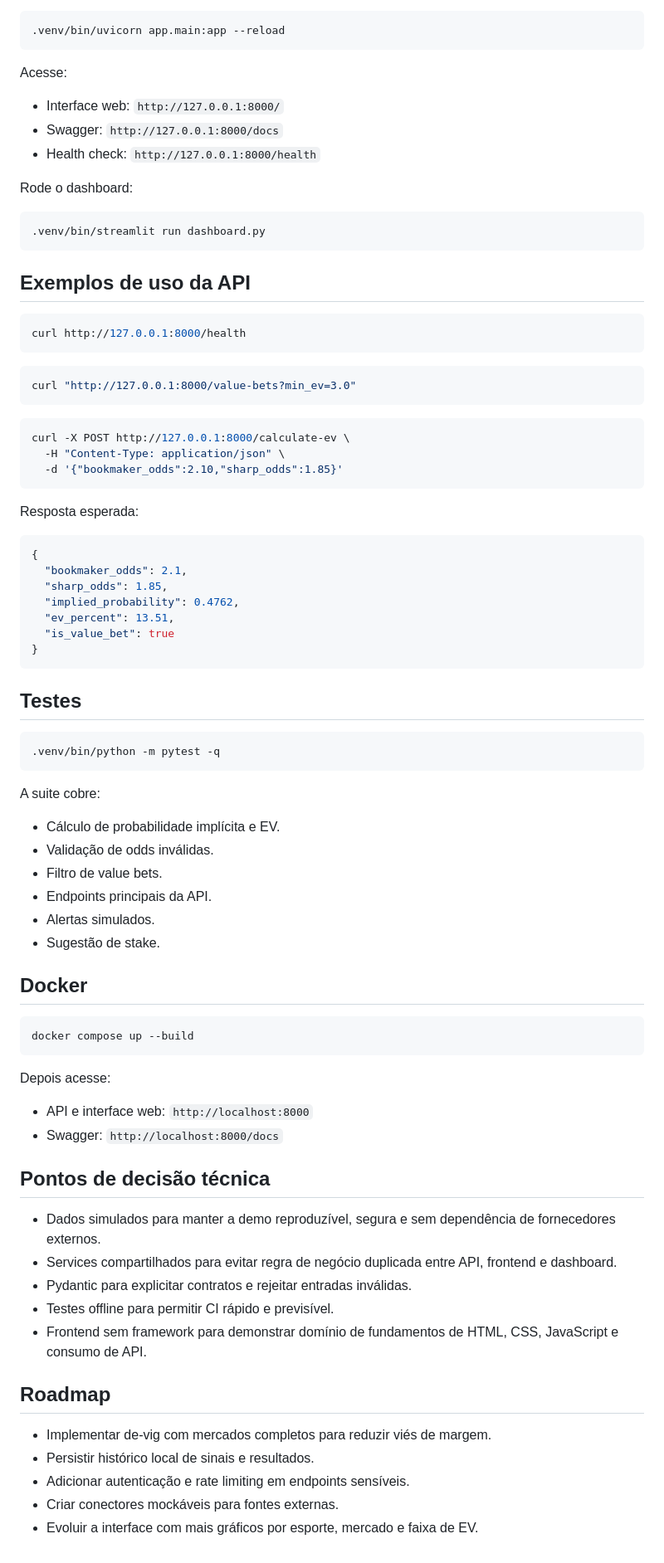
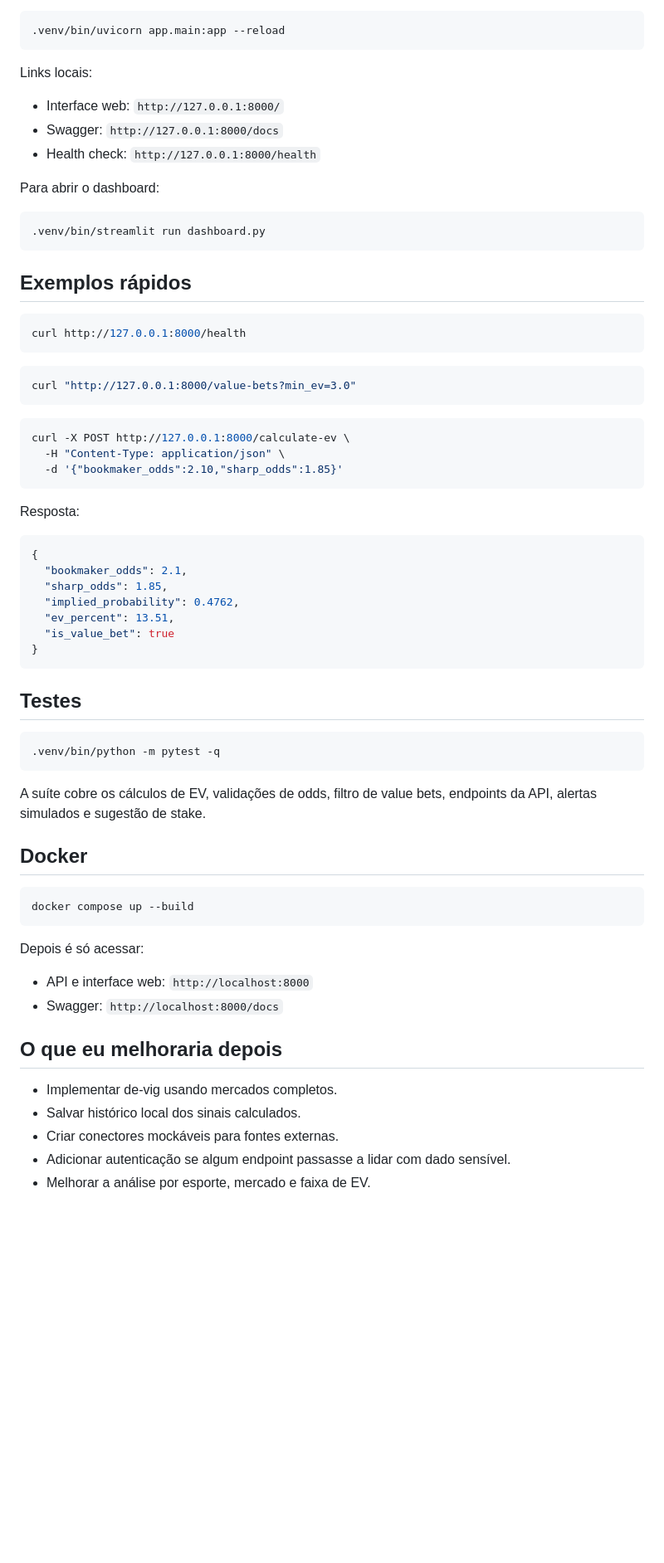
Before and after one commit to IgorAlcan/best-signal, a Markdown page: README.md, the part around one of its changes. Shown at 83% size. Drawn GitHub-style; blank space fills up the shorter version.

````diff
--- a/README.md
+++ b/README.md
@@ -155,19 +140,19 @@ Rode a API:
 .venv/bin/uvicorn app.main:app --reload
 ```
 
-Acesse:
+Links locais:
 
 - Interface web: `http://127.0.0.1:8000/`
 - Swagger: `http://127.0.0.1:8000/docs`
 - Health check: `http://127.0.0.1:8000/health`
 
-Rode o dashboard:
+Para abrir o dashboard:
 
 ```bash
 .venv/bin/streamlit run dashboard.py
 ```
 
-## Exemplos de uso da API
+## Exemplos rápidos
 
 ```bash
 curl http://127.0.0.1:8000/health
@@ -183,7 +168,7 @@ curl -X POST http://127.0.0.1:8000/calculate-ev \
   -d '{"bookmaker_odds":2.10,"sharp_odds":1.85}'
 ```
 
-Resposta esperada:
+Resposta:
 
 ```json
 {
@@ -201,14 +186,8 @@ Resposta esperada:
 .venv/bin/python -m pytest -q
 ```
 
-A suite cobre:
-
-- Cálculo de probabilidade implícita e EV.
-- Validação de odds inválidas.
-- Filtro de value bets.
-- Endpoints principais da API.
-- Alertas simulados.
-- Sugestão de stake.
+A suíte cobre os cálculos de EV, validações de odds, filtro de value bets,
+endpoints da API, alertas simulados e sugestão de stake.
 
 ## Docker
 
@@ -216,26 +195,15 @@ A suite cobre:
 docker compose up --build
 ```
 
-Depois acesse:
+Depois é só acessar:
 
 - API e interface web: `http://localhost:8000`
 - Swagger: `http://localhost:8000/docs`
 
-## Pontos de decisão técnica
+## O que eu melhoraria depois
 
-- Dados simulados para manter a demo reproduzível, segura e sem dependência de
-  fornecedores externos.
-- Services compartilhados para evitar regra de negócio duplicada entre API,
-  frontend e dashboard.
-- Pydantic para explicitar contratos e rejeitar entradas inválidas.
-- Testes offline para permitir CI rápido e previsível.
-- Frontend sem framework para demonstrar domínio de fundamentos de HTML, CSS,
-  JavaScript e consumo de API.
-
-## Roadmap
-
-- Implementar de-vig com mercados completos para reduzir viés de margem.
-- Persistir histórico local de sinais e resultados.
-- Adicionar autenticação e rate limiting em endpoints sensíveis.
+- Implementar de-vig usando mercados completos.
+- Salvar histórico local dos sinais calculados.
 - Criar conectores mockáveis para fontes externas.
-- Evoluir a interface com mais gráficos por esporte, mercado e faixa de EV.
+- Adicionar autenticação se algum endpoint passasse a lidar com dado sensível.
+- Melhorar a análise por esporte, mercado e faixa de EV.
````
Also changed, not shown: other parts of README.md (+65 -80 lines).
